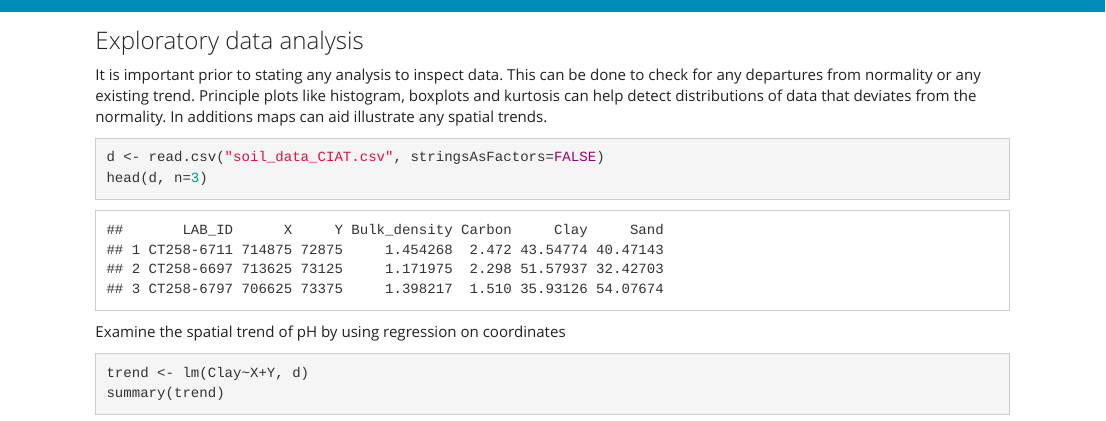
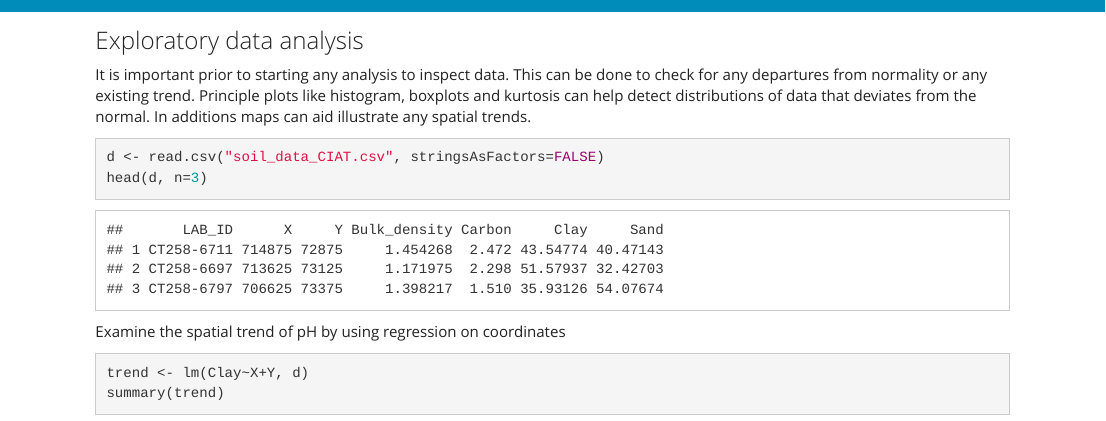
Before and after one commit to bensonkenduiywo/intro2geostats, an R Markdown document (lesson1.Rmd): the page in a window 1100 px wide, from its top. Rendered offline with R 4.5, knitr and Pandoc, with nearby package versions; a font, style sheet, LaTeX package, included part or bibliography that could not be used is replaced or left out.

Commit message:
--Organized

````diff
--- a/ex1_geostatistics_lesson1.Rmd
+++ b/lesson1.Rmd
@@ -8,7 +8,8 @@ knitr::opts_chunk$set(echo = TRUE)
 
 ### Exploratory data analysis
 
-It is important prior to stating any analysis to inspect data. This can be done to check for any departures from normality or any existing trend. Principle plots like histogram, boxplots and kurtosis can help detect distributions of data that deviates from the normality. In additions maps can aid illustrate any spatial trends.
+It is important prior to starting any analysis to inspect data. This can be done to check for any departures from normality or any existing trend. Principle plots like histogram, boxplots and kurtosis can help detect distributions of data that deviates from the normal. In additions maps can aid illustrate any spatial trends.
+
 
 
 ```{r t1}
````
Also changed, not shown: ex1_geostatistics_lesson1.html (deleted).
